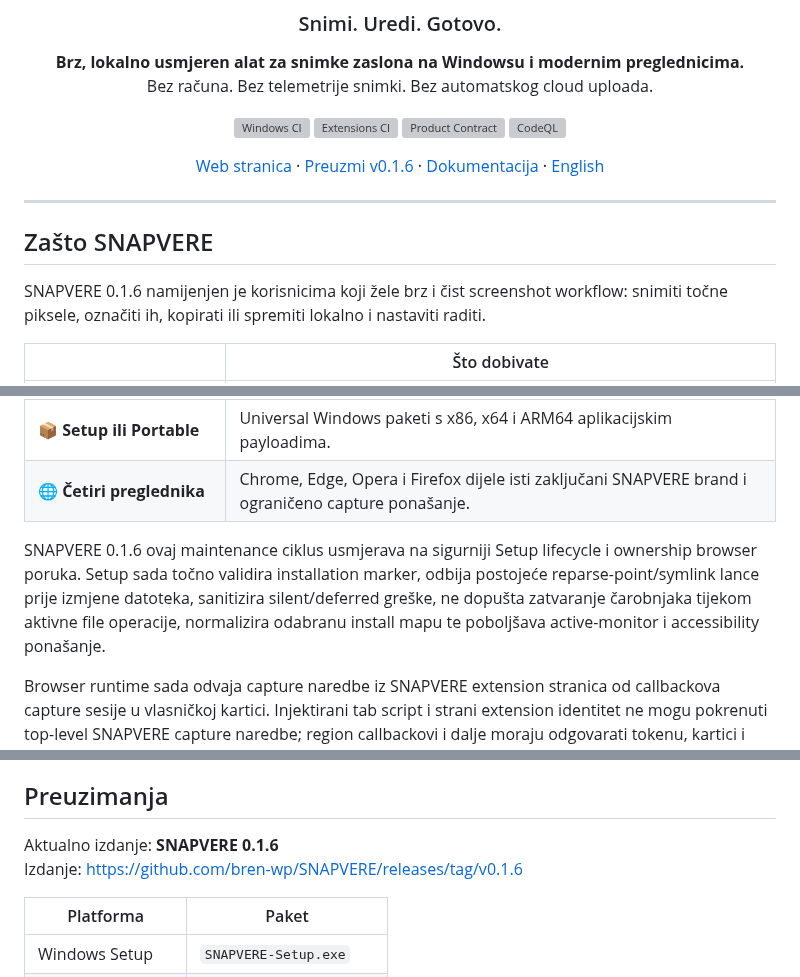
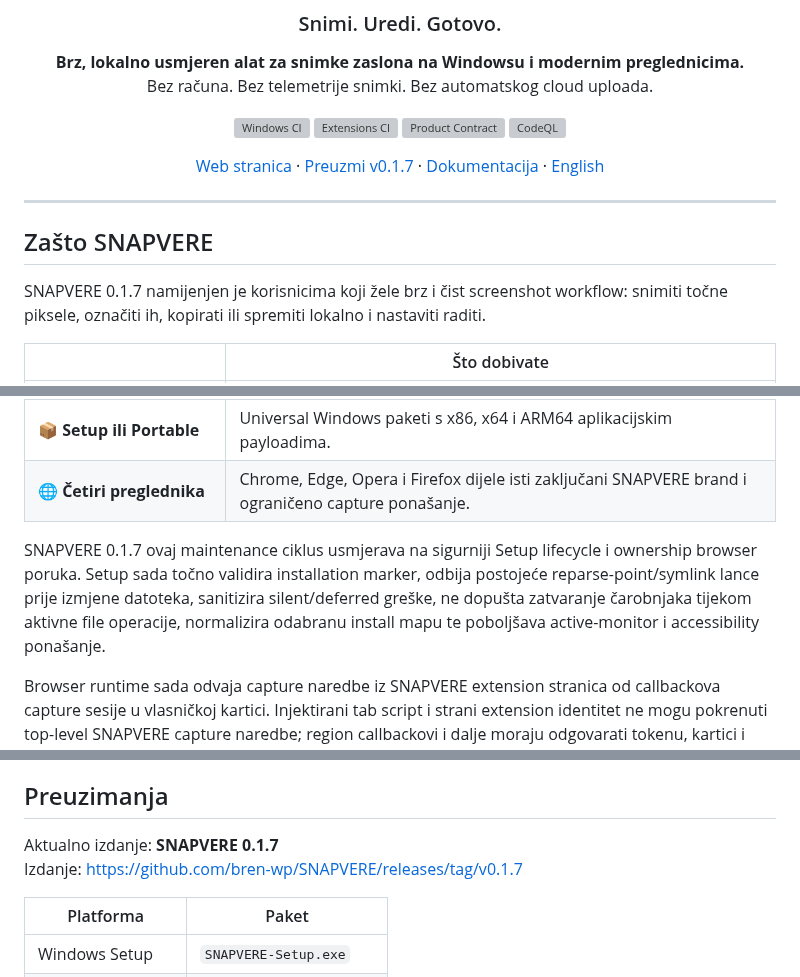
Before and after one commit to bren-wp/SNAPVERE, a Markdown page: README.hr.md, 3 parts joined by grey strips. GitHub-like rendering; grey boxes are pictures that could not be loaded.

Commit message:
release: align README.hr.md with v0.1.7

```diff
--- a/README.hr.md
+++ b/README.hr.md
@@ -16,7 +16,7 @@ Bez računa. Bez telemetrije snimki. Bez automatskog cloud uploada.
 [![Product Contract](https://github.com/bren-wp/SNAPVERE/actions/workflows/product-contract-ci.yml/badge.svg)](https://github.com/bren-wp/SNAPVERE/actions/workflows/product-contract-ci.yml)
 [![CodeQL](https://github.com/bren-wp/SNAPVERE/actions/workflows/codeql.yml/badge.svg)](https://github.com/bren-wp/SNAPVERE/actions/workflows/codeql.yml)
 
-[Web stranica](https://snapvere.com) · [Preuzmi v0.1.6](https://github.com/bren-wp/SNAPVERE/releases/tag/v0.1.6) · [Dokumentacija](docs/hr/README.md) · [English](README.md)
+[Web stranica](https://snapvere.com) · [Preuzmi v0.1.7](https://github.com/bren-wp/SNAPVERE/releases/tag/v0.1.7) · [Dokumentacija](docs/hr/README.md) · [English](README.md)
 
 </div>
 
@@ -24,7 +24,7 @@ Bez računa. Bez telemetrije snimki. Bez automatskog cloud uploada.
 
 ## Zašto SNAPVERE
 
-SNAPVERE 0.1.6 namijenjen je korisnicima koji žele brz i čist screenshot workflow: snimiti točne piksele, označiti ih, kopirati ili spremiti lokalno i nastaviti raditi.
+SNAPVERE 0.1.7 namijenjen je korisnicima koji žele brz i čist screenshot workflow: snimiti točne piksele, označiti ih, kopirati ili spremiti lokalno i nastaviti raditi.
 
 | | Što dobivate |
 | --- | --- |
@@ -35,7 +35,7 @@ SNAPVERE 0.1.6 namijenjen je korisnicima koji žele brz i čist screenshot workf
 | 📦 **Setup ili Portable** | Universal Windows paketi s x86, x64 i ARM64 aplikacijskim payloadima. |
 | 🌐 **Četiri preglednika** | Chrome, Edge, Opera i Firefox dijele isti zaključani SNAPVERE brand i ograničeno capture ponašanje. |
 
-SNAPVERE 0.1.6 ovaj maintenance ciklus usmjerava na sigurniji Setup lifecycle i ownership browser poruka. Setup sada točno validira installation marker, odbija postojeće reparse-point/symlink lance prije izmjene datoteka, sanitizira silent/deferred greške, ne dopušta zatvaranje čarobnjaka tijekom aktivne file operacije, normalizira odabranu install mapu te poboljšava active-monitor i accessibility ponašanje.
+SNAPVERE 0.1.7 ovaj maintenance ciklus usmjerava na sigurniji Setup lifecycle i ownership browser poruka. Setup sada točno validira installation marker, odbija postojeće reparse-point/symlink lance prije izmjene datoteka, sanitizira silent/deferred greške, ne dopušta zatvaranje čarobnjaka tijekom aktivne file operacije, normalizira odabranu install mapu te poboljšava active-monitor i accessibility ponašanje.
 
 Browser runtime sada odvaja capture naredbe iz SNAPVERE extension stranica od callbackova capture sesije u vlasničkoj kartici. Injektirani tab script i strani extension identitet ne mogu pokrenuti top-level SNAPVERE capture naredbe; region callbackovi i dalje moraju odgovarati tokenu, kartici i prozoru, a background odgovor prema UI-ju više ne vraća raw interne exception poruke. Postojeći v0.1.5 concurrency, memory, responsive UI i shortcut hardening ostaje zadržan.
 
@@ -84,8 +84,8 @@ Ovo su **stvarne renderirane Windows površine koje je snimio SNAPVERE visual-QA
 
 ## Preuzimanja
 
-Aktualno izdanje: **SNAPVERE 0.1.6**<br>
-Izdanje: https://github.com/bren-wp/SNAPVERE/releases/tag/v0.1.6
+Aktualno izdanje: **SNAPVERE 0.1.7**<br>
+Izdanje: https://github.com/bren-wp/SNAPVERE/releases/tag/v0.1.7
 
 | Platforma | Paket |
 | --- | --- |
```
